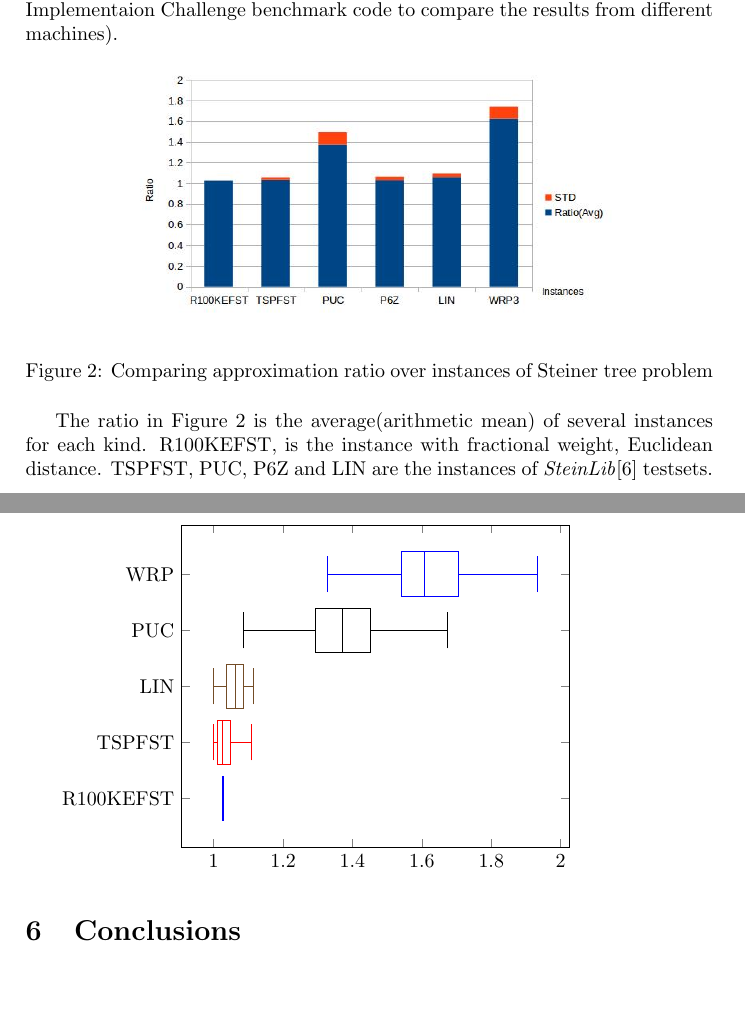
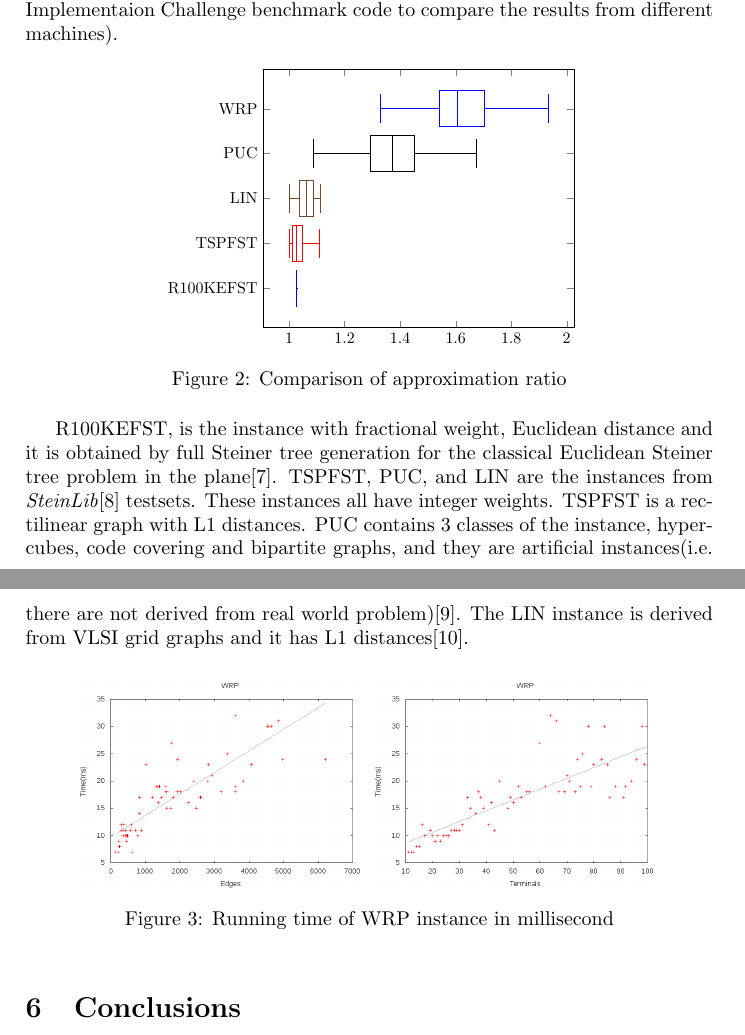
Before and after one commit to emadbc/LabReport, a LaTeX document (report.tex): two parts of pages 4 and 5 of 5 before the commit and two parts of pages 4 and 5 of 6 after it, joined at a grey line, cut so that both start at the same text, the shorter picture padded with empty space. Compiled offline with pdfLaTeX; the source files are stored in an older character set and shown here as Unicode.

Commit message:
running time plot for WRP added

```diff
--- a/report.tex
+++ b/report.tex
@@ -13,6 +13,7 @@
 \usepackage{pgfplots}
 \pgfplotsset{compat=1.8}
 \usepgfplotslibrary{statistics}
+\usetikzlibrary{pgfplots.statistics}
 
 \tikzstyle{vertex}=[circle, draw, inner sep=2pt, minimum size=3pt]
 \newcommand{\vertex}{\node[vertex]}
@@ -212,17 +213,12 @@ Several tests has been performed to evaluate the performance of this aproximatio
 
 \begin{figure}[h]
 \centering
-\includegraphics[scale=0.4]{ratio.jpg}
-\caption{Comparing approximation ratio over instances of Steiner tree problem}
-\end{figure}
-The ratio in Figure 2 is the average(arithmetic mean) of several instances for each kind.
-R100KEFST, is the instance with fractional weight, Euclidean distance. TSPFST, PUC, P6Z and LIN are the instances of \emph{SteinLib}[6] testsets.
-
-\begin{tikzpicture}
+\begin{tikzpicture}[scale=0.8]
   \begin{axis}
     [
     ytick={1,2,3,4,5},
-    yticklabels={R100KEFST,TSPFST, LIN , PUC, WRP},
+    yticklabels={R100KEFST,TSPFST,LIN,PUC,WRP},
+    boxplot/variable width
     ]
     \addplot+[
     boxplot prepared={
@@ -277,6 +273,17 @@ R100KEFST, is the instance with fractional weight, Euclidean distance. TSPFST, P
 
   \end{axis}
 \end{tikzpicture}
+\caption{Comparison of approximation ratio}
+\end{figure}
+R100KEFST, is the instance with fractional weight, Euclidean distance and it is obtained by full Steiner tree generation for the classical Euclidean Steiner tree problem in the plane[7]. TSPFST, PUC, and LIN are the instances from \emph{SteinLib}[8] testsets. These instances all have integer weights. TSPFST is a rectilinear graph with L1 distances.  PUC contains 3 classes of the instance, hypercubes,  code covering and bipartite graphs,  and they are artificial instances(i.e. there are not derived from real world problem)[9]. The LIN instance is derived from VLSI grid graphs and it has L1 distances[10].
+
+\begin{figure}[h]
+\centering
+\includegraphics[scale=0.3]{wrpRuntime.png}
+\includegraphics[scale=0.3]{wrpTerminals.png}
+\caption{Running time of WRP instance in millisecond}
+\end{figure}
+
 
 
 \section{Conclusions}
```
Also changed, not shown: ratio.jpg (deleted), report.pdf, wrpRuntime.png (added), wrpTerminals.png (added), report.tex (19 more changed lines), 3 other files.
